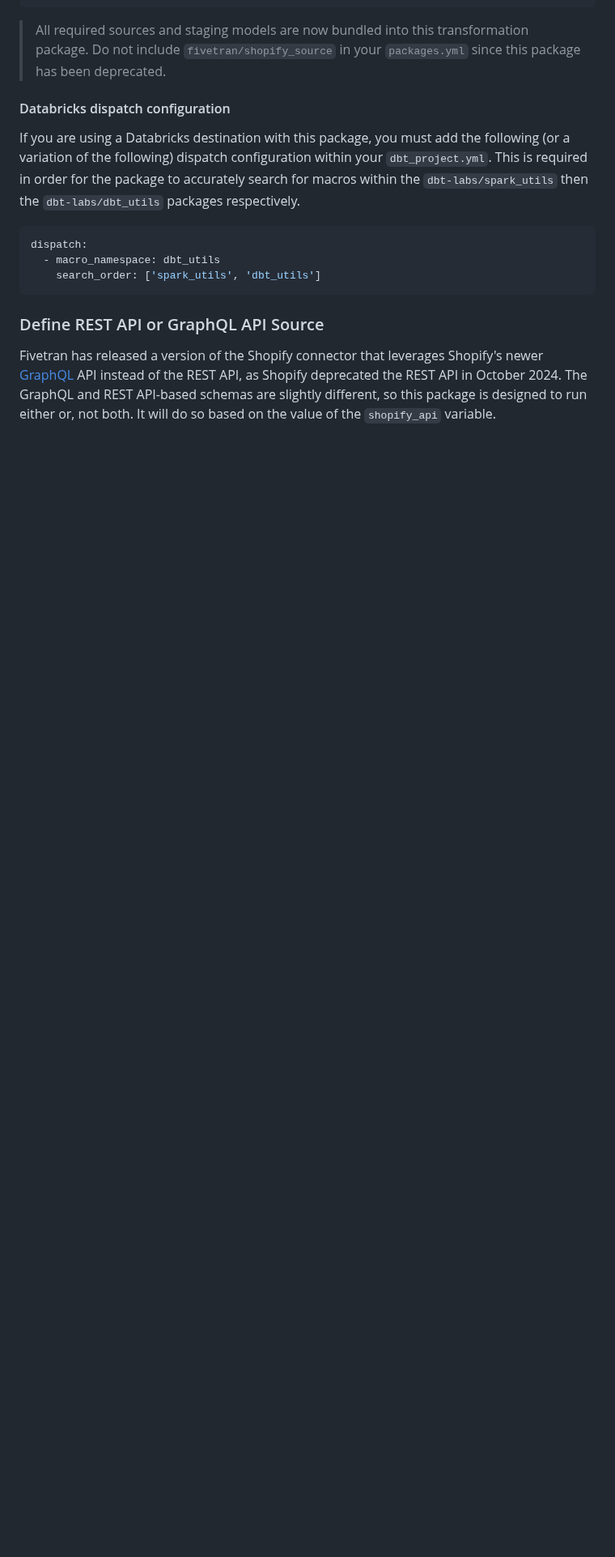
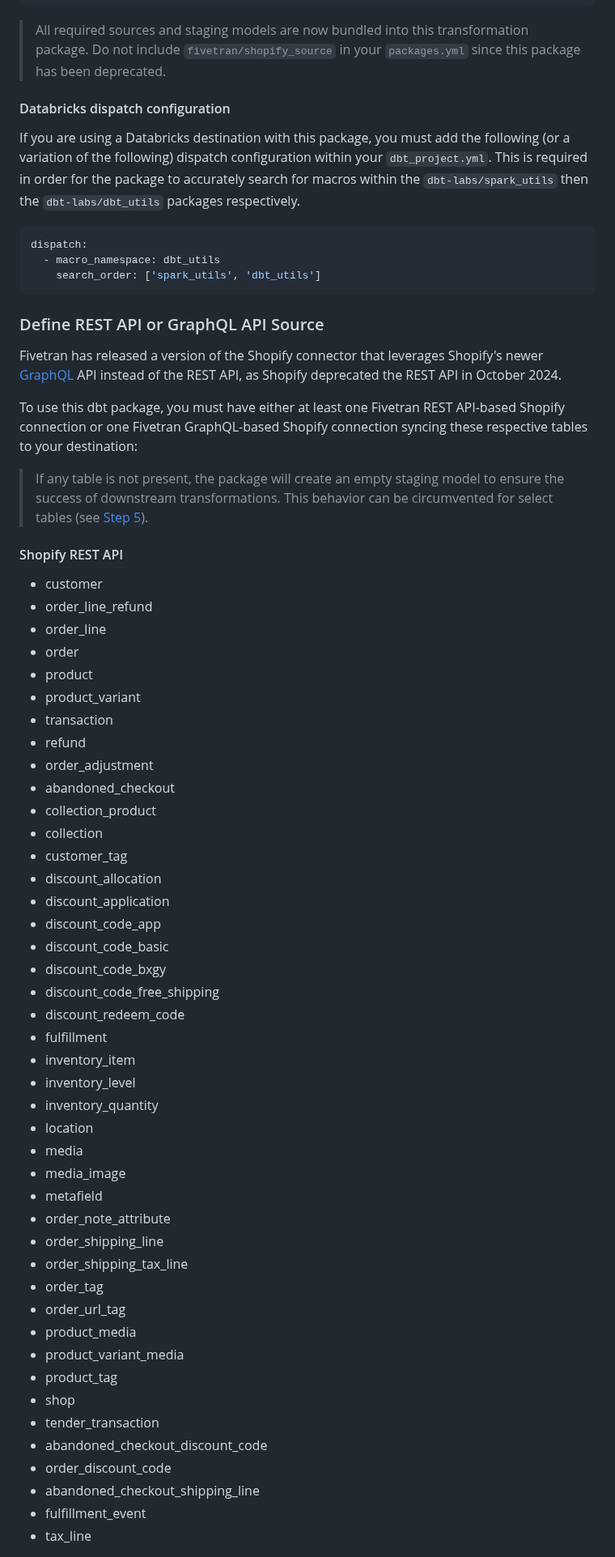
Before and after one commit to fivetran/dbt_shopify, a Markdown page: README.md, the part around one of its changes. Shown at 81% size. GitHub-like rendering; blank space fills up the shorter version.

````diff
--- a/README.md
+++ b/README.md
@@ -106,4 +106,54 @@ dispatch:
 ```
 
 ### Define REST API or GraphQL API Source
-Fivetran has released a version of the Shopify connector that leverages Shopify's newer [GraphQL](https://shopify.dev/docs/apps/build/graphql) API instead of the REST API, as Shopify deprecated the REST API in October 2024. The GraphQL and REST API-based schemas are slightly different, so this package is designed to run either or, not both. It will do so based on the value of the `shopify_api` variable.
+Fivetran has released a version of the Shopify connector that leverages Shopify's newer [GraphQL](https://shopify.dev/docs/apps/build/graphql) API instead of the REST API, as Shopify deprecated the REST API in October 2024.
+
+To use this dbt package, you must have either at least one Fivetran REST API-based Shopify connection or one Fivetran GraphQL-based Shopify connection syncing these respective tables to your destination:
+
+> If any table is not present, the package will create an empty staging model to ensure the success of downstream transformations. This behavior can be circumvented for select tables (see [Step 5](https://github.com/fivetran/dbt_shopify?tab=readme-ov-file#step-5-disable-models-for-non-existent-sources)).
+
+#### Shopify REST API
+- customer
+- order_line_refund
+- order_line
+- order
+- product
+- product_variant
+- transaction
+- refund
+- order_adjustment
+- abandoned_checkout
+- collection_product
+- collection
+- customer_tag
+- discount_allocation
+- discount_application
+- discount_code_app
+- discount_code_basic
+- discount_code_bxgy
+- discount_code_free_shipping
+- discount_redeem_code
+- fulfillment
+- inventory_item
+- inventory_level
+- inventory_quantity
+- location
+- media
+- media_image
+- metafield
+- order_note_attribute
+- order_shipping_line
+- order_shipping_tax_line
+- order_tag
+- order_url_tag
+- product_media
+- product_variant_media
+- product_tag
+- shop
+- tender_transaction
+- abandoned_checkout_discount_code
+- order_discount_code
+- abandoned_checkout_shipping_line
+- fulfillment_event
+- tax_line
+
````
Also changed, not shown: other parts of README.md (+48 -0 lines).
